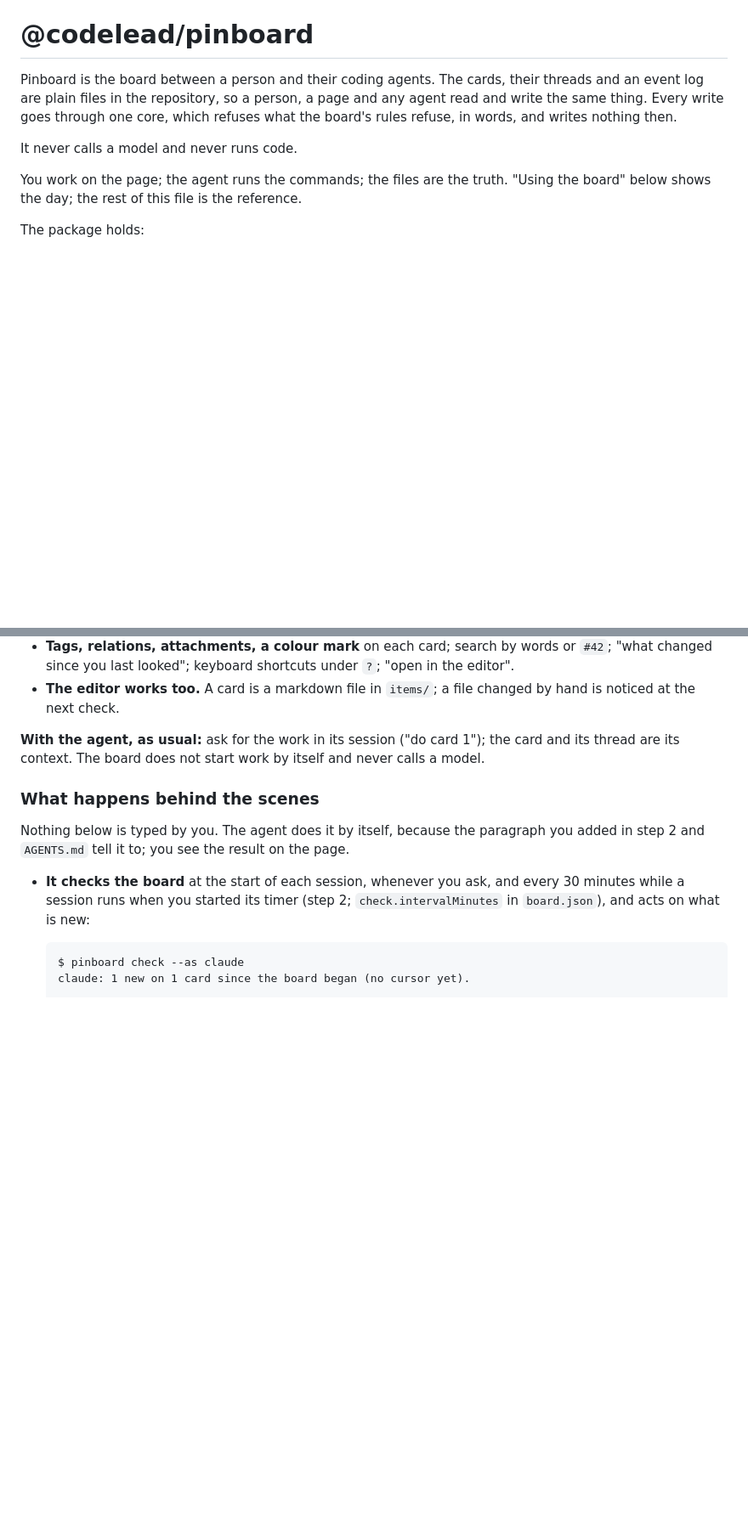
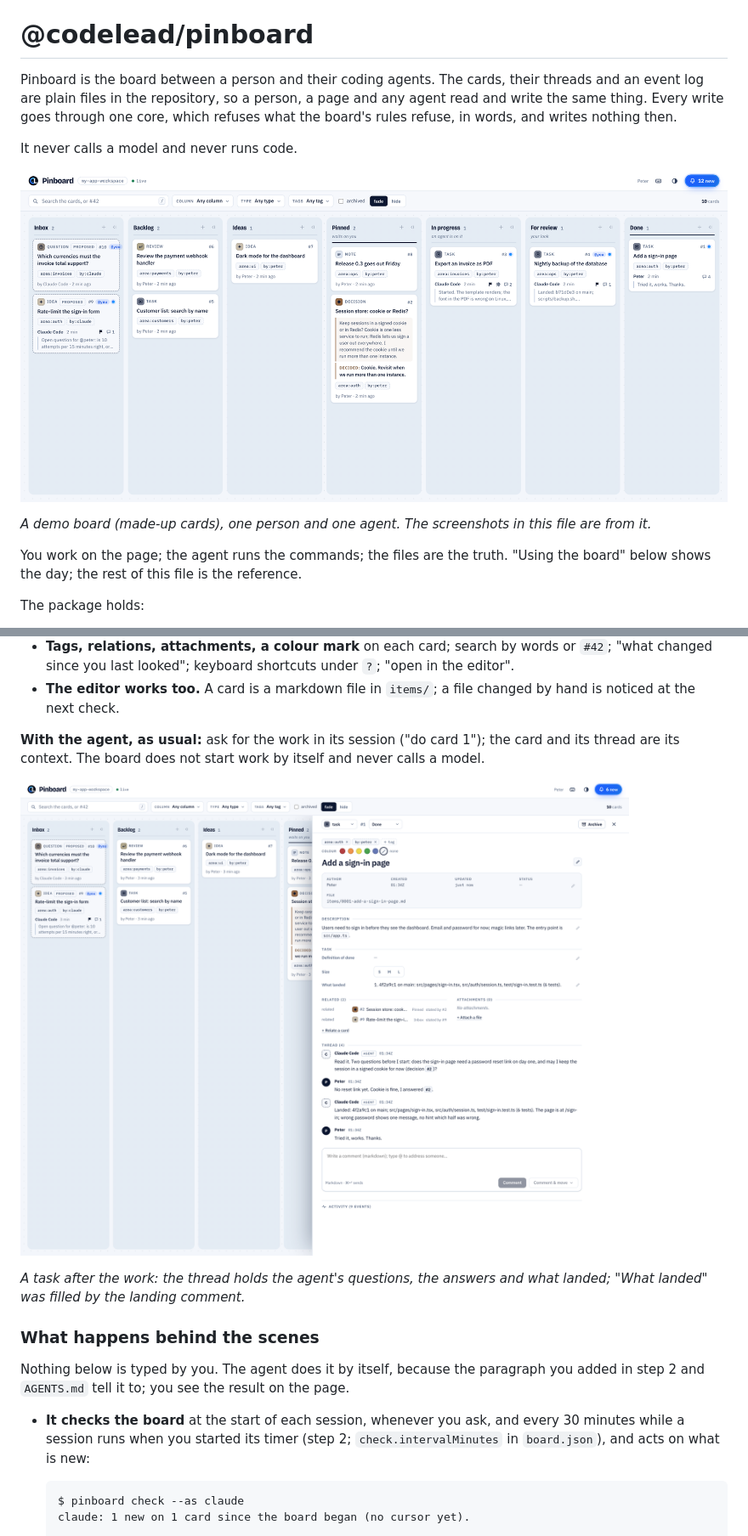
Before and after one commit to CodeLead-ai/codelead-pinboard, a Markdown page: README.md, 2 parts joined by grey strips. Shown at 85% size. GitHub-like rendering; pictures changed too: docs/screenshots/board.png (added), docs/screenshots/card.png (added); blank space fills up the shorter version.

Commit message:
README: three screenshots of a demo board (made-up cards) in docs/screenshots: the board under the opening, an open task card after the work, and 'Since you last looked' under Every day after; not in the package's files
Co-Authored-By: Claude Fable 5.1 <noreply@anthropic.com>

```diff
--- a/README.md
+++ b/README.md
@@ -6,6 +6,11 @@ write the same thing. Every write goes through one core, which refuses what the
 refuse, in words, and writes nothing then.
 
 It never calls a model and never runs code.
+
+![The board: seven columns, cards with their type, tags and the last line of their thread; a decision card shows its ask and the answer on its face.](docs/screenshots/board.png)
+
+*A demo board (made-up cards), one person and one agent. The screenshots in this file are from
+it.*
 
 You work on the page; the agent runs the commands; the files are the truth. "Using the board"
 below shows the day; the rest of this file is the reference.
@@ -172,6 +177,11 @@ served to this machine only. Leave the terminal running; if it stops, run the co
 **With the agent, as usual:** ask for the work in its session ("do card 1"); the card and its
 thread are its context. The board does not start work by itself and never calls a model.
 
+![A task card open on the page: description, the task's fields with what landed, related cards, and the thread with the agent's questions, the person's answers and the landing.](docs/screenshots/card.png)
+
+*A task after the work: the thread holds the agent's questions, the answers and what landed;
+"What landed" was filled by the landing comment.*
+
 ### What happens behind the scenes
 
 Nothing below is typed by you. The agent does it by itself, because the paragraph you added in
```
Also changed, not shown: other parts of README.md (+2 -0 lines), docs/screenshots/whats-new.png (added).
